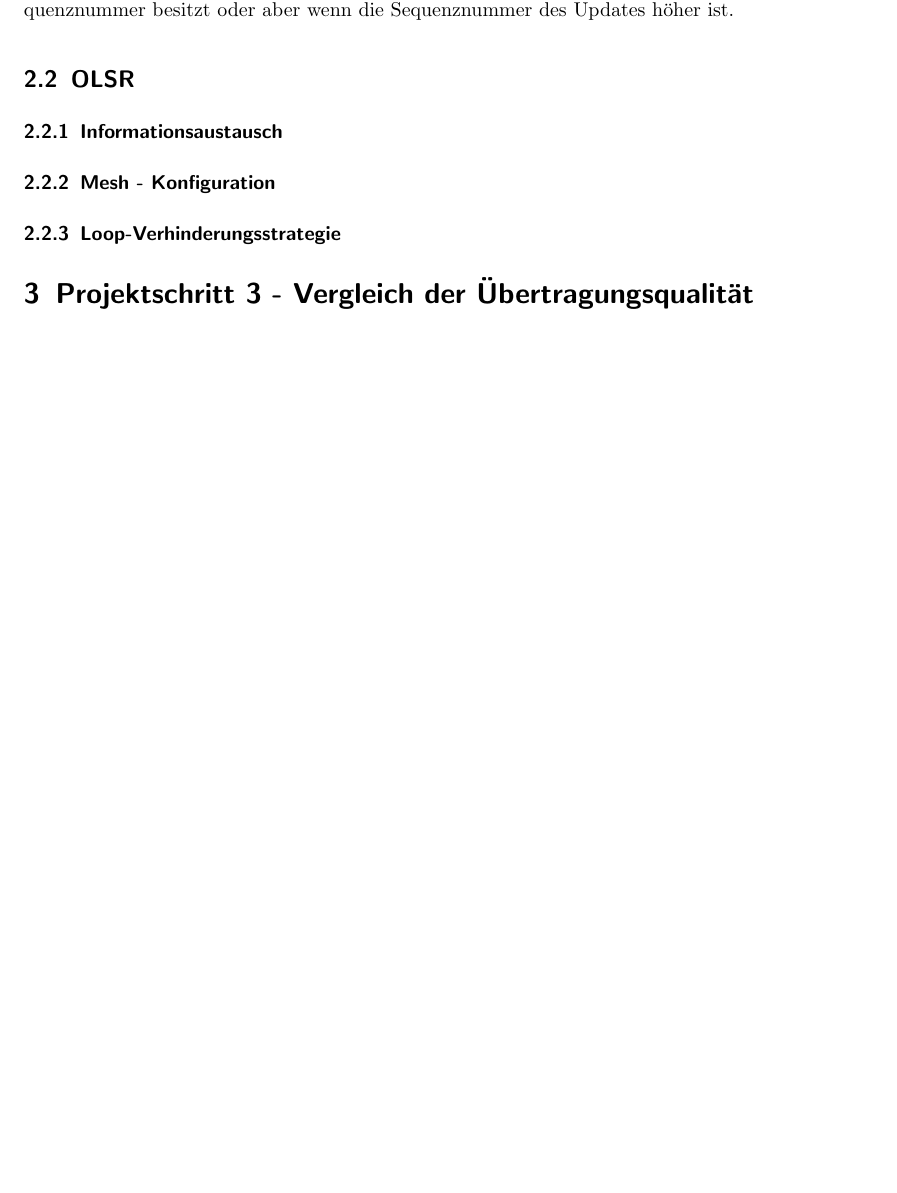
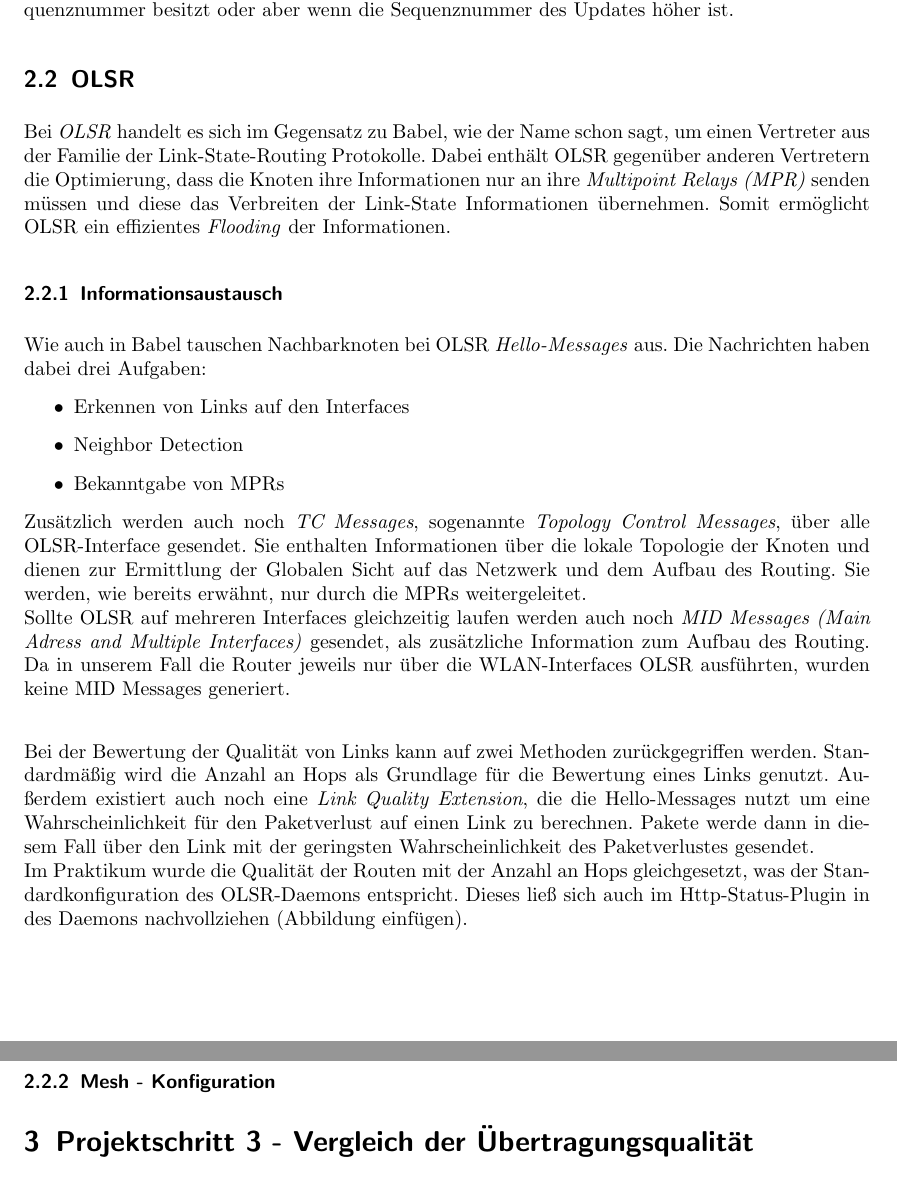
Before and after one commit to MyersGer/WS_2011, a LaTeX document (TT1/Prak1/Ergebnisse/Ausarbeitung AS CN/Protokoll.tex): part of page 4 of 4 before the commit and two parts of pages 4 and 5 of 5 after it, the two joined at a grey line, cut so that both start at the same text, the shorter picture padded with empty space. Compiled offline with pdfLaTeX; an older LaTeX class or package is replaced by its successor.

Commit message:
Schritt 2 Teil 1 für OLSR geschrieben

```diff
--- a/TT1/Prak1/Ergebnisse/Ausarbeitung AS CN/Protokoll.tex
+++ b/TT1/Prak1/Ergebnisse/Ausarbeitung AS CN/Protokoll.tex
@@ -119,9 +119,36 @@ Um zu verhindern, dass ein Router aufgrund fehlender zulässiger Routen ausgesch
 
 
 \subsection{OLSR}
+Bei \textit{OLSR} handelt es sich im Gegensatz zu Babel, wie der Name schon sagt, um einen Vertreter aus der Familie der Link-State-Routing Protokolle.
+Dabei enthält OLSR gegenüber anderen Vertretern die Optimierung, dass die Knoten ihre Informationen nur an ihre \textit{Multipoint Relays (MPR)} senden müssen und diese das Verbreiten der Link-State Informationen übernehmen.
+Somit ermöglicht OLSR ein effizientes \textit{Flooding} der Informationen.
+
 \subsubsection{Informationsaustausch}
+Wie auch in Babel tauschen Nachbarknoten bei OLSR \textit{Hello-Messages} aus.
+Die Nachrichten haben dabei drei Aufgaben:
+\begin{itemize}
+	\item Erkennen von Links auf den Interfaces
+	\item Neighbor Detection
+	\item Bekanntgabe von MPRs
+\end{itemize}
+Zusätzlich werden auch noch \textit{TC Messages}, sogenannte \textit{Topology Control Messages}, über alle OLSR-Interface gesendet.
+Sie enthalten Informationen über die lokale Topologie der Knoten und dienen zur Ermittlung der Globalen Sicht auf das Netzwerk und dem Aufbau des Routing.
+Sie werden, wie bereits erwähnt, nur durch die MPRs weitergeleitet.\\
+Sollte OLSR auf mehreren Interfaces gleichzeitig laufen werden auch noch \textit{MID Messages (Main Adress and Multiple Interfaces)} gesendet, als zusätzliche Information zum Aufbau des Routing.
+Da in unserem Fall die Router jeweils nur über die WLAN-Interfaces OLSR ausführten, wurden keine MID Messages generiert.\\
+
+Bei der Bewertung der Qualität von Links kann auf zwei Methoden zurückgegriffen werden.
+Standardmäßig wird die Anzahl an Hops als Grundlage für die Bewertung eines Links genutzt.
+Außerdem existiert auch noch eine \textit{Link Quality Extension}, die die Hello-Messages nutzt um eine Wahrscheinlichkeit für den Paketverlust auf einen Link zu berechnen.
+Pakete werde dann in diesem Fall über den Link mit der geringsten Wahrscheinlichkeit des Paketverlustes gesendet.\\
+Im Praktikum wurde die Qualität der Routen mit der Anzahl an Hops gleichgesetzt, was der Standardkonfiguration des OLSR-Daemons entspricht.
+Dieses ließ sich auch im Http-Status-Plugin in des Daemons nachvollziehen (Abbildung einfügen).
+
+
 \subsubsection{Mesh - Konfiguration}
-\subsubsection{Loop-Verhinderungsstrategie}
+
+%\subsubsection{Loop-Verhinderungsstrategie}
+%OLSR besitzt meines Wissens nach keine Loop-Verbindungsstrategie, in der Aufgabe ist auch nur die Rede von Babel
 
 \section{Projektschritt 3 - Vergleich der Übertragungsqualität}
 
```
Also changed, not shown: TT1/Prak1/Ergebnisse/Ausarbeitung AS CN/Grafiken/AufbauBild.jpg (added), TT1/Prak1/Ergebnisse/Ausarbeitung AS CN/Protokoll.pdf, TT1/Prak1/Ergebnisse/Ausarbeitung AS CN/Protokoll.tex (2 more changed lines), 3 other files.
